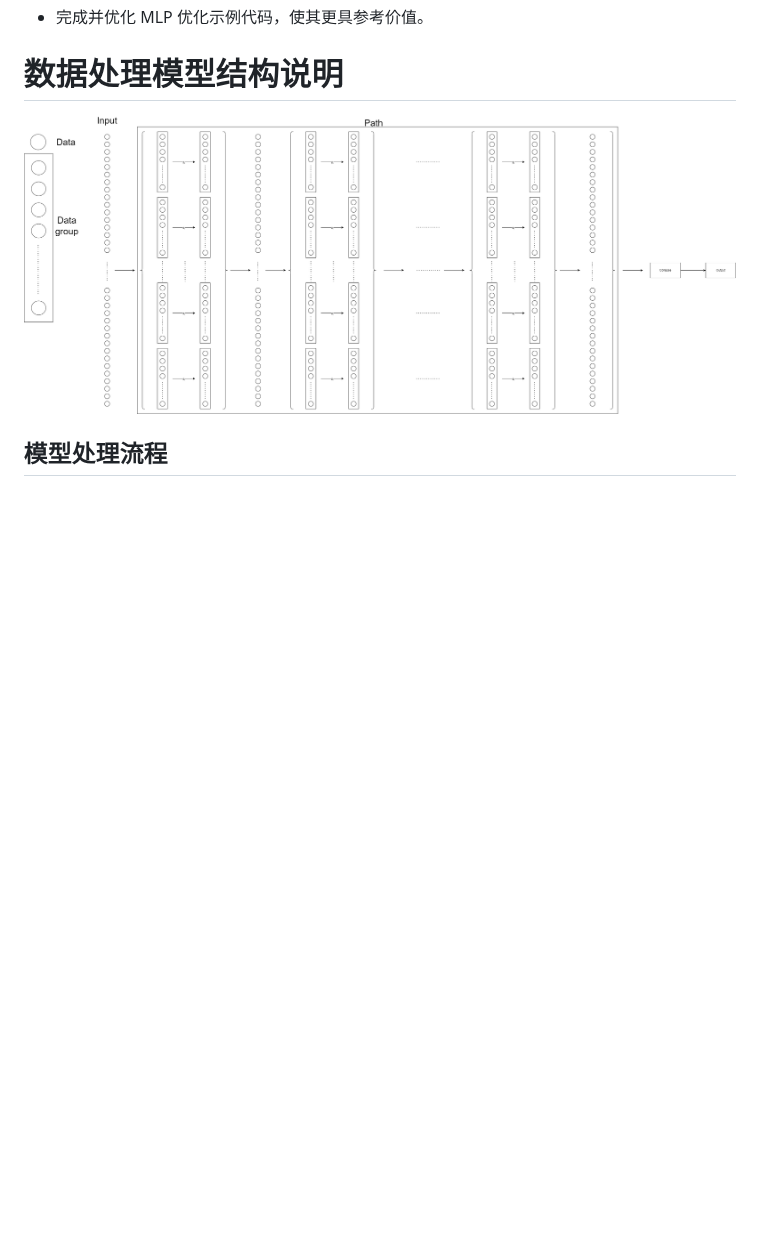
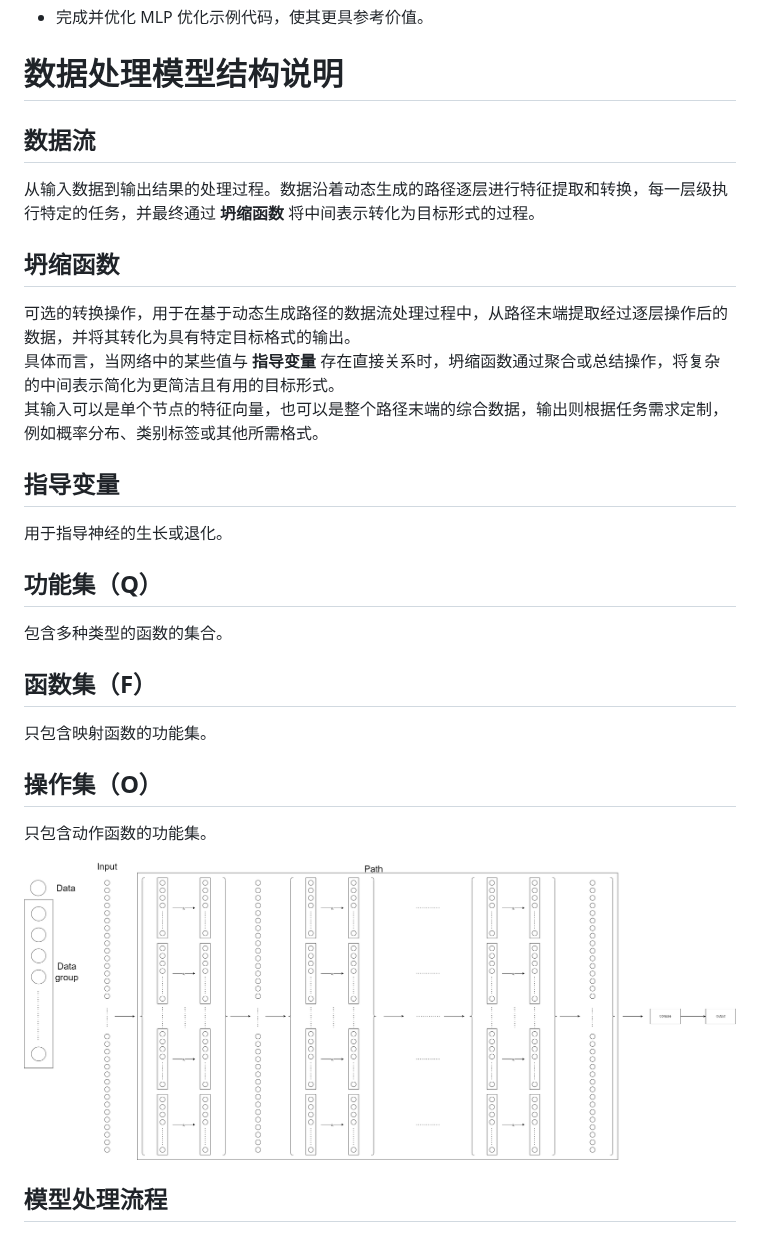
Before and after one commit to gugugu12138/AdaptoFlux, a Markdown page: README.md, the part around the change. GitHub-like rendering; blank space fills up the shorter version.

```diff
--- a/README.md
+++ b/README.md
@@ -17,6 +17,26 @@ FDIA（Function Set-based Intelligence Algorithm）是一种基于功能集的
 - 完成并优化 MLP 优化示例代码，使其更具参考价值。
 
 # 数据处理模型结构说明
+## 数据流
+从输入数据到输出结果的处理过程。数据沿着动态生成的路径逐层进行特征提取和转换，每一层级执行特定的任务，并最终通过 **坍缩函数** 将中间表示转化为目标形式的过程。
+
+## 坍缩函数
+可选的转换操作，用于在基于动态生成路径的数据流处理过程中，从路径末端提取经过逐层操作后的数据，并将其转化为具有特定目标格式的输出。
+具体而言，当网络中的某些值与 **指导变量** 存在直接关系时，坍缩函数通过聚合或总结操作，将复杂的中间表示简化为更简洁且有用的目标形式。
+其输入可以是单个节点的特征向量，也可以是整个路径末端的综合数据，输出则根据任务需求定制，例如概率分布、类别标签或其他所需格式。
+
+## 指导变量
+用于指导神经的生长或退化。
+
+## 功能集（Q）
+包含多种类型的函数的集合。
+
+## 函数集（F）
+只包含映射函数的功能集。
+
+## 操作集（O）
+只包含动作函数的功能集。
+
 ![基础结构](./assets/images/基础结构图2.0.png)
 
 ## 模型处理流程
```
